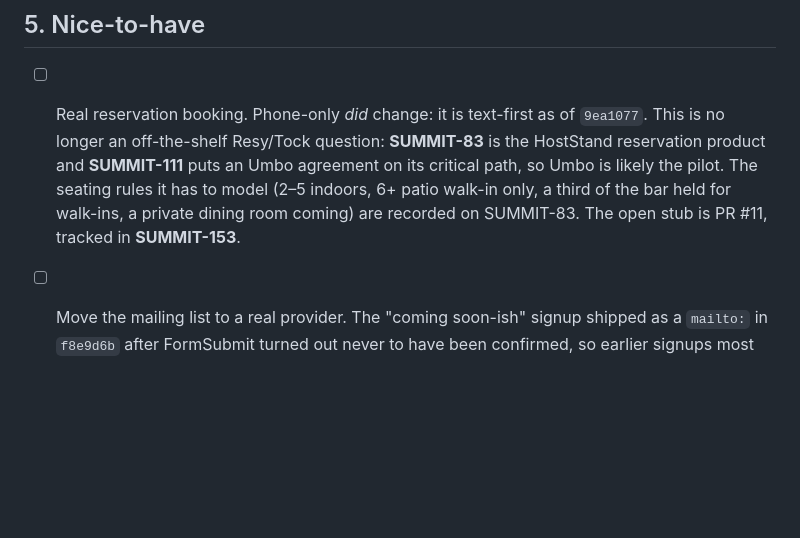
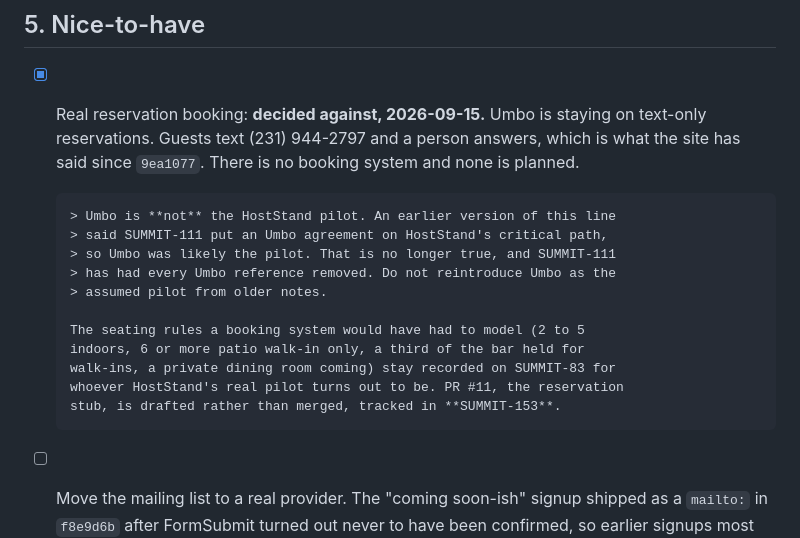
Before and after one commit to ryankolean/umbo, a Markdown page: ROADMAP.md, the part around the change. GitHub-like rendering; blank space fills up the shorter version.

Commit message:
docs: record that Umbo is not the HostStand pilot (#15)
Umbo management is moving forward with text-only reservations. Guests text
(231) 944-2797 and a person answers. There is no booking system and none is
planned, which is what the live site has said since 9ea1077.

The roadmap said the opposite by implication: it pointed at SUMMIT-111 putting
an Umbo agreement on HostStand's critical path and concluded Umbo was likely
the pilot. That reading is now wrong, and SUMMIT-111 has had every Umbo
reference stripped on the Jira side.

Marks the item decided rather than outstanding, since the decision closes it
and there is no build left to do. Keeps the seating rules pointer to SUMMIT-83,
because those rules still describe what a reservation system would have to
model for whoever HostStand's real pilot turns out to be.

Adds a blockquote warning against reintroducing Umbo as the assumed pilot from
older notes, in the same spirit as the existing warning about listings that
wrongly say reservations are by phone.

Refs SUMMIT-153, SUMMIT-111

Co-authored-by: Claude Opus 5 <noreply@anthropic.com>

```diff
--- a/ROADMAP.md
+++ b/ROADMAP.md
@@ -101,14 +101,22 @@ Tracked in **SUMMIT-151**. GitHub Pages domain verification is already done
 
 ## 5. Nice-to-have
 
-- [ ] Real reservation booking. Phone-only *did* change: it is text-first as
-      of `9ea1077`. This is no longer an off-the-shelf Resy/Tock question:
-      **SUMMIT-83** is the HostStand reservation product and **SUMMIT-111**
-      puts an Umbo agreement on its critical path, so Umbo is likely the
-      pilot. The seating rules it has to model (2–5 indoors, 6+ patio
-      walk-in only, a third of the bar held for walk-ins, a private dining
-      room coming) are recorded on SUMMIT-83. The open stub is PR #11,
-      tracked in **SUMMIT-153**.
+- [x] Real reservation booking: **decided against, 2026-09-15.** Umbo is
+      staying on text-only reservations. Guests text (231) 944-2797 and a
+      person answers, which is what the site has said since `9ea1077`. There
+      is no booking system and none is planned.
+
+      > Umbo is **not** the HostStand pilot. An earlier version of this line
+      > said SUMMIT-111 put an Umbo agreement on HostStand's critical path,
+      > so Umbo was likely the pilot. That is no longer true, and SUMMIT-111
+      > has had every Umbo reference removed. Do not reintroduce Umbo as the
+      > assumed pilot from older notes.
+
+      The seating rules a booking system would have had to model (2 to 5
+      indoors, 6 or more patio walk-in only, a third of the bar held for
+      walk-ins, a private dining room coming) stay recorded on SUMMIT-83 for
+      whoever HostStand's real pilot turns out to be. PR #11, the reservation
+      stub, is drafted rather than merged, tracked in **SUMMIT-153**.
 - [ ] Move the mailing list to a real provider. The "coming soon-ish" signup
       shipped as a `mailto:` in `f8e9d6b` after FormSubmit turned out never to
       have been confirmed, so earlier signups most likely went nowhere. A real
```
